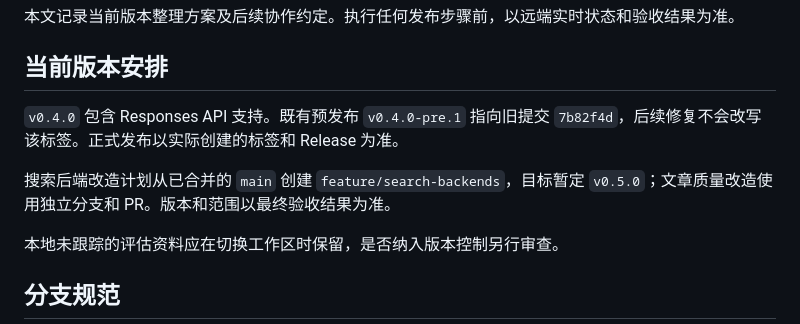
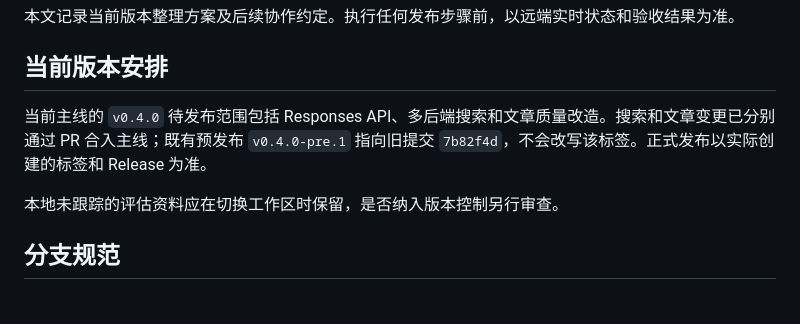
Before and after one commit to littleseven2003/astrbot_plugin_onepercent_generator, a Markdown page: docs/VERSIONING.md, the part around the change. GitHub-like rendering; blank space fills up the shorter version.

Commit message:
docs: 同步待发布版本范围

```diff
--- a/docs/VERSIONING.md
+++ b/docs/VERSIONING.md
@@ -4,9 +4,7 @@
 
 ## 当前版本安排
 
-`v0.4.0` 包含 Responses API 支持。既有预发布 `v0.4.0-pre.1` 指向旧提交 `7b82f4d`，后续修复不会改写该标签。正式发布以实际创建的标签和 Release 为准。
-
-搜索后端改造计划从已合并的 `main` 创建 `feature/search-backends`，目标暂定 `v0.5.0`；文章质量改造使用独立分支和 PR。版本和范围以最终验收结果为准。
+当前主线的 `v0.4.0` 待发布范围包括 Responses API、多后端搜索和文章质量改造。搜索和文章变更已分别通过 PR 合入主线；既有预发布 `v0.4.0-pre.1` 指向旧提交 `7b82f4d`，不会改写该标签。正式发布以实际创建的标签和 Release 为准。
 
 本地未跟踪的评估资料应在切换工作区时保留，是否纳入版本控制另行审查。
 
```
